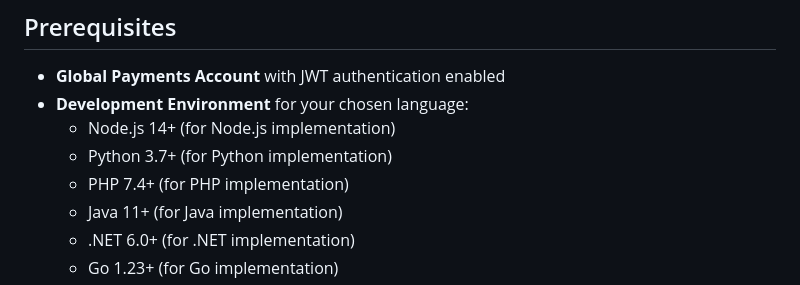
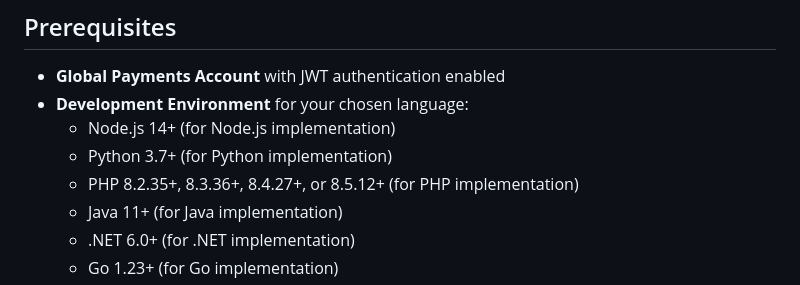
Before and after one commit to globalpayments-samples/integrated-partner-online-payments-with-hosted-fields-api, a Markdown page: README.md, the part around the change. Drawn GitHub-style.

Commit message:
docs: update the leftover PHP version notes to the patched releases

```diff
--- a/README.md
+++ b/README.md
@@ -125,7 +125,7 @@ Processes a card payment using tokenized card data.
 - **Development Environment** for your chosen language:
   - Node.js 14+ (for Node.js implementation)
   - Python 3.7+ (for Python implementation)
-  - PHP 7.4+ (for PHP implementation)
+  - PHP 8.2.35+, 8.3.36+, 8.4.27+, or 8.5.12+ (for PHP implementation)
   - Java 11+ (for Java implementation)
   - .NET 6.0+ (for .NET implementation)
   - Go 1.23+ (for Go implementation)
```
